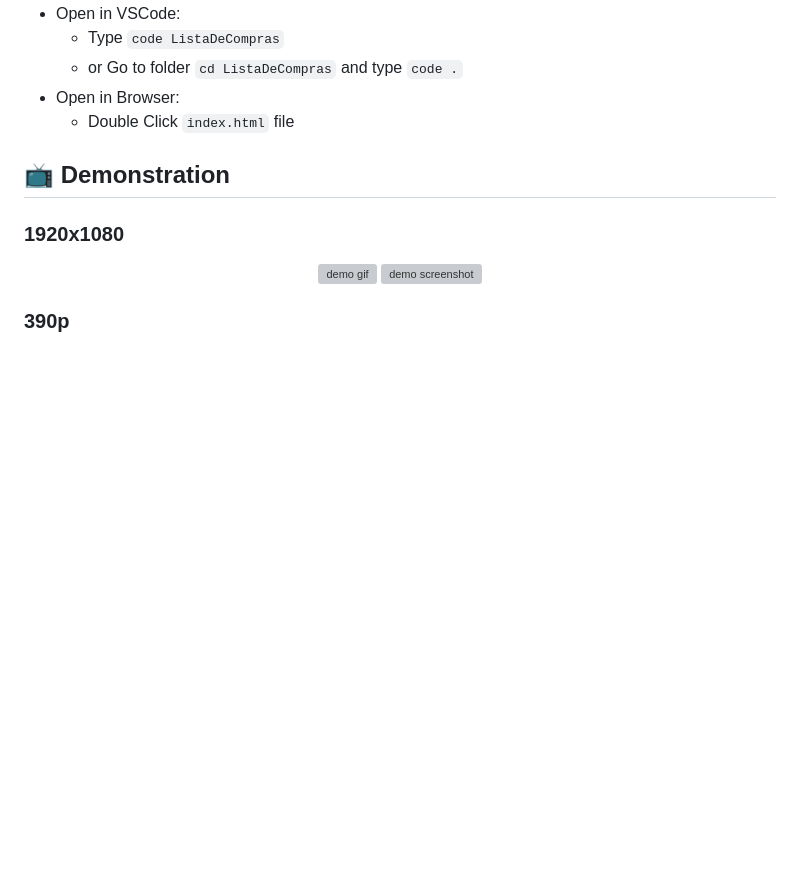
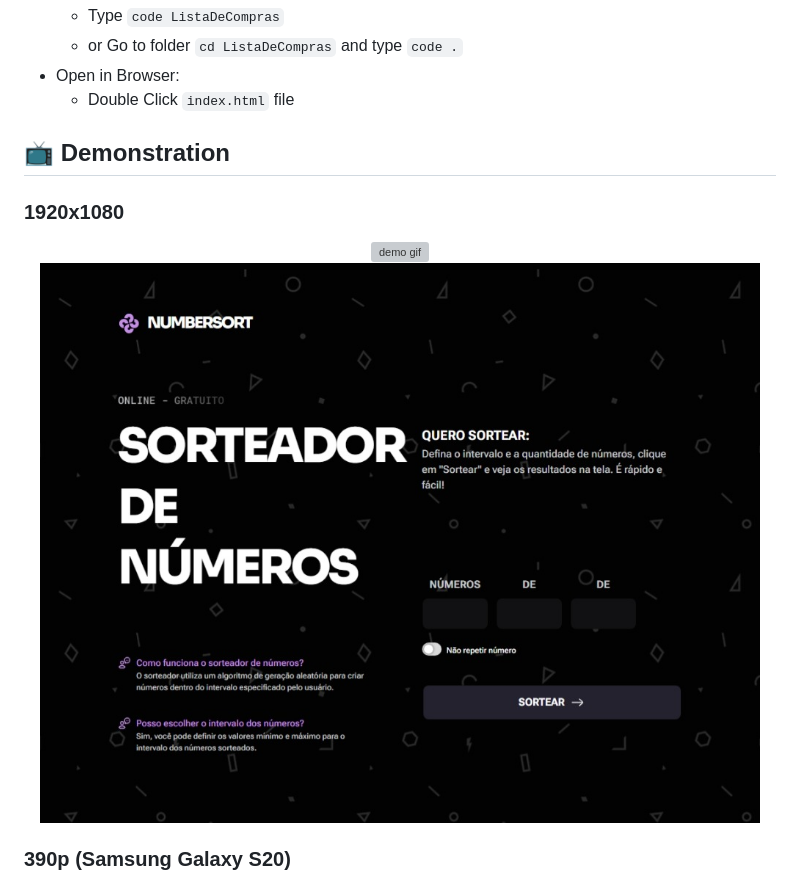
Before and after one commit to duhnunes/NumberSort, a Markdown page: README.md, the part around the change. Rendered like a GitHub page; pictures changed too: .github/imgs/demo.jpeg (added); blank space fills up the shorter version; grey boxes are pictures that could not be loaded.

```diff
--- a/README.md
+++ b/README.md
@@ -55,7 +55,7 @@ O objetivo do desafio é construir uma página funcional de randomização de n
   <img src="./.github/imgs/demo.jpeg" alt="demo screenshot" />
 </p>
 
-### 390p
+### 390p (Samsung Galaxy S20)
 <p align="center">
   <img src="./.github/imgs/demo390.gif" alt="demo 390 gif" />
   <img src="./.github/imgs/demo390.jpeg" alt="demo 390 screenshot" />
```
Also changed, not shown: .github/imgs/demo390.gif (added), .github/imgs/demo390.jpeg (added), 1 other file.
